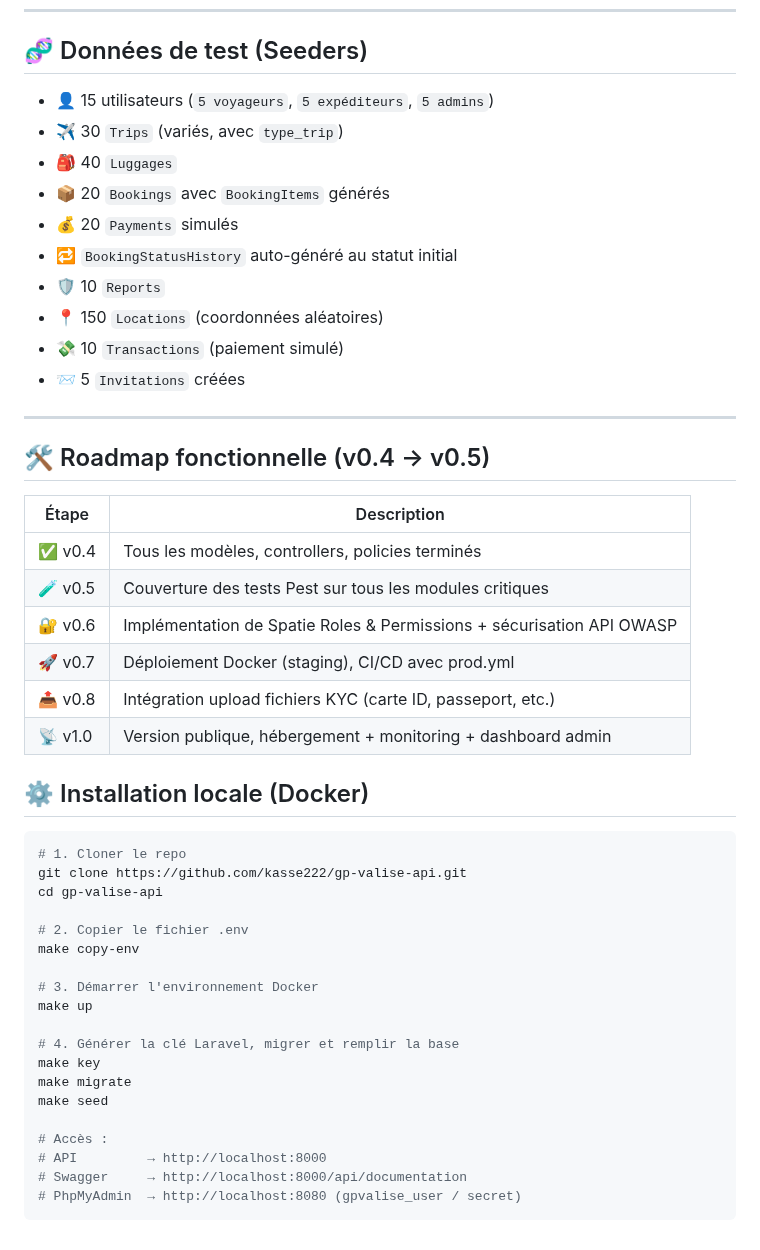
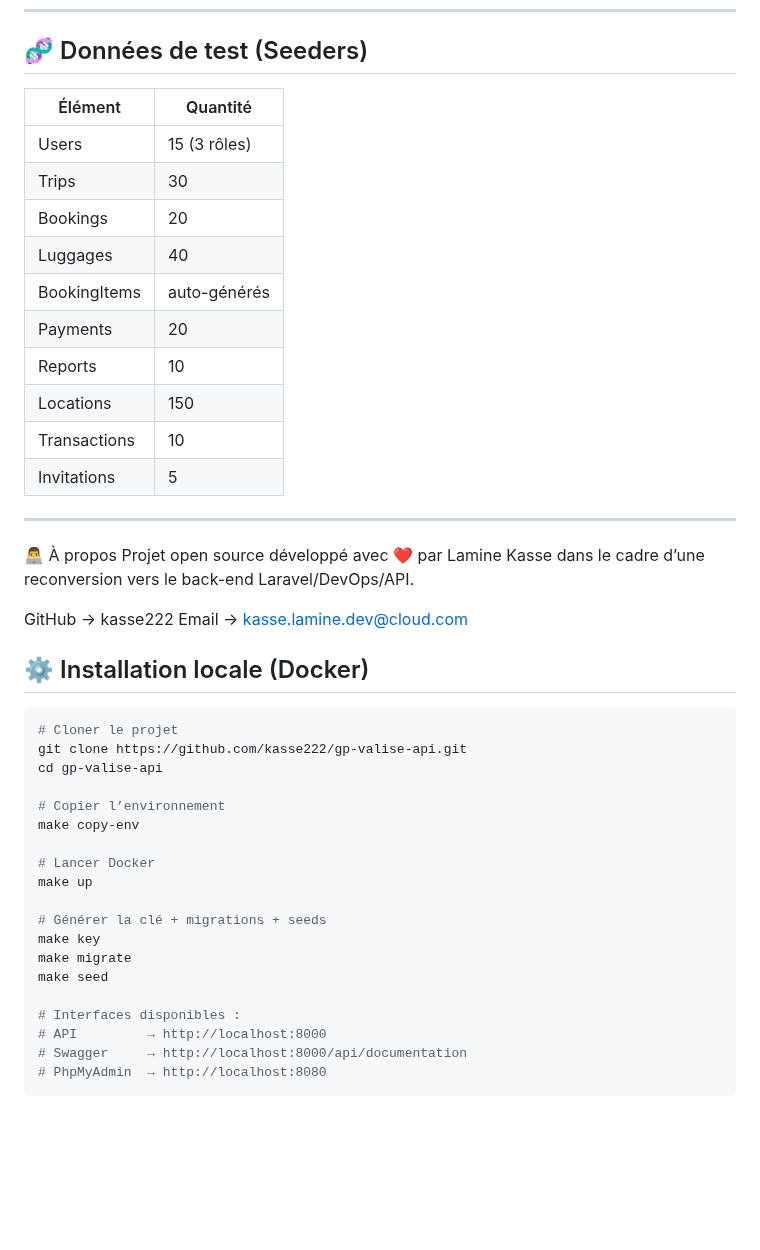
Before and after one commit to kasse222/gp-valise-api, a Markdown page: README.md, the part around one of its changes. GitHub-like rendering; blank space fills up the shorter version.

````diff
--- a/README.md
+++ b/README.md
@@ -138,50 +139,47 @@
 
 ## 🧬 Données de test (Seeders)
 
--   👤 15 utilisateurs (`5 voyageurs`, `5 expéditeurs`, `5 admins`)
--   ✈️ 30 `Trips` (variés, avec `type_trip`)
--   🎒 40 `Luggages`
--   📦 20 `Bookings` avec `BookingItems` générés
--   💰 20 `Payments` simulés
--   🔁 `BookingStatusHistory` auto-généré au statut initial
--   🛡️ 10 `Reports`
--   📍 150 `Locations` (coordonnées aléatoires)
--   💸 10 `Transactions` (paiement simulé)
--   📨 5 `Invitations` créées
+| Élément      | Quantité     |
+| ------------ | ------------ |
+| Users        | 15 (3 rôles) |
+| Trips        | 30           |
+| Bookings     | 20           |
+| Luggages     | 40           |
+| BookingItems | auto-générés |
+| Payments     | 20           |
+| Reports      | 10           |
+| Locations    | 150          |
+| Transactions | 10           |
+| Invitations  | 5            |
 
 ---
 
-## 🛠️ Roadmap fonctionnelle (v0.4 → v0.5)
+👨‍💻 À propos
+Projet open source développé avec ❤️ par Lamine Kasse dans le cadre d’une reconversion vers le back-end Laravel/DevOps/API.
 
-| Étape   | Description                                                           |
-| ------- | --------------------------------------------------------------------- |
-| ✅ v0.4 | Tous les modèles, controllers, policies terminés                      |
-| 🧪 v0.5 | Couverture des tests Pest sur tous les modules critiques              |
-| 🔐 v0.6 | Implémentation de Spatie Roles & Permissions + sécurisation API OWASP |
-| 🚀 v0.7 | Déploiement Docker (staging), CI/CD avec prod.yml                     |
-| 📤 v0.8 | Intégration upload fichiers KYC (carte ID, passeport, etc.)           |
-| 📡 v1.0 | Version publique, hébergement + monitoring + dashboard admin          |
+GitHub → kasse222
+Email → kasse.lamine.dev@cloud.com
 
 ## ⚙️ Installation locale (Docker)
 
 ```bash
-# 1. Cloner le repo
+# Cloner le projet
 git clone https://github.com/kasse222/gp-valise-api.git
 cd gp-valise-api
 
-# 2. Copier le fichier .env
+# Copier l’environnement
 make copy-env
 
-# 3. Démarrer l'environnement Docker
+# Lancer Docker
 make up
 
-# 4. Générer la clé Laravel, migrer et remplir la base
+# Générer la clé + migrations + seeds
 make key
 make migrate
 make seed
 
-# Accès :
+# Interfaces disponibles :
 # API         → http://localhost:8000
 # Swagger     → http://localhost:8000/api/documentation
-# PhpMyAdmin  → http://localhost:8080 (gpvalise_user / secret)
+# PhpMyAdmin  → http://localhost:8080
 ```
````
Also changed, not shown: other parts of README.md (+79 -78 lines).
